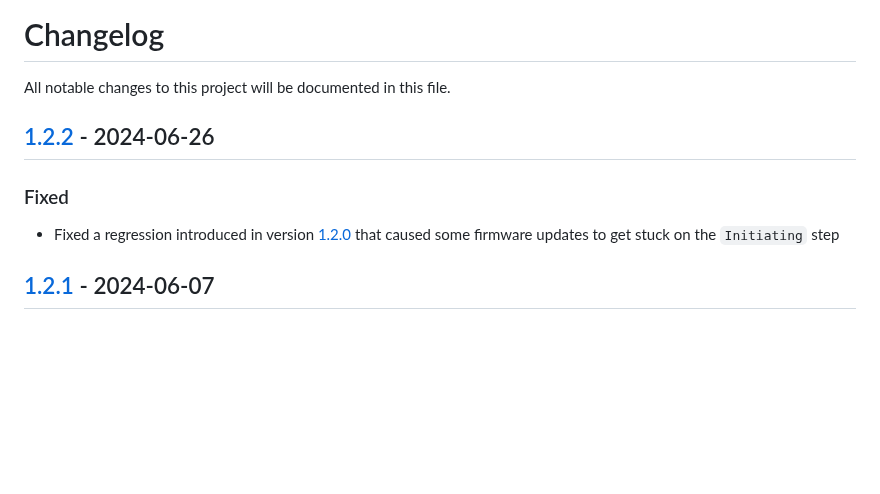
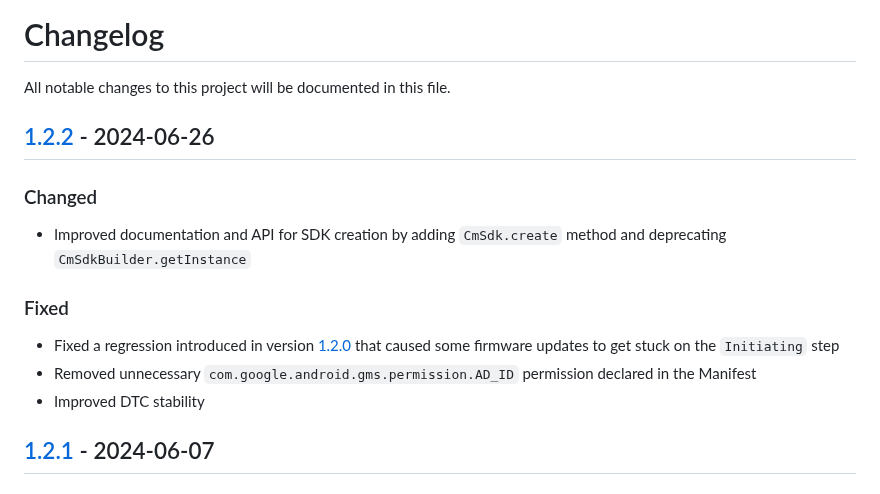
Before and after one commit to Comodule/comodule-sdk-android, a Markdown page: CHANGELOG.md, the part around the change. Drawn GitHub-style; blank space fills up the shorter version.

```diff
--- a/CHANGELOG.md
+++ b/CHANGELOG.md
@@ -4,8 +4,13 @@ All notable changes to this project will be documented in this file.
 
 ## [1.2.2](https://central.sonatype.com/artifact/com.comodule/bluetooth/1.2.2) - 2024-06-26
 
+### Changed
+- Improved documentation and API for SDK creation by adding `CmSdk.create` method and deprecating `CmSdkBuilder.getInstance`
+
 ### Fixed
 - Fixed a regression introduced in version [1.2.0](https://central.sonatype.com/artifact/com.comodule/bluetooth/1.2.0) that caused some firmware updates to get stuck on the `Initiating` step
+- Removed unnecessary `com.google.android.gms.permission.AD_ID` permission declared in the Manifest
+- Improved DTC stability
 
 ## [1.2.1](https://central.sonatype.com/artifact/com.comodule/bluetooth/1.2.1) - 2024-06-07
 
```
